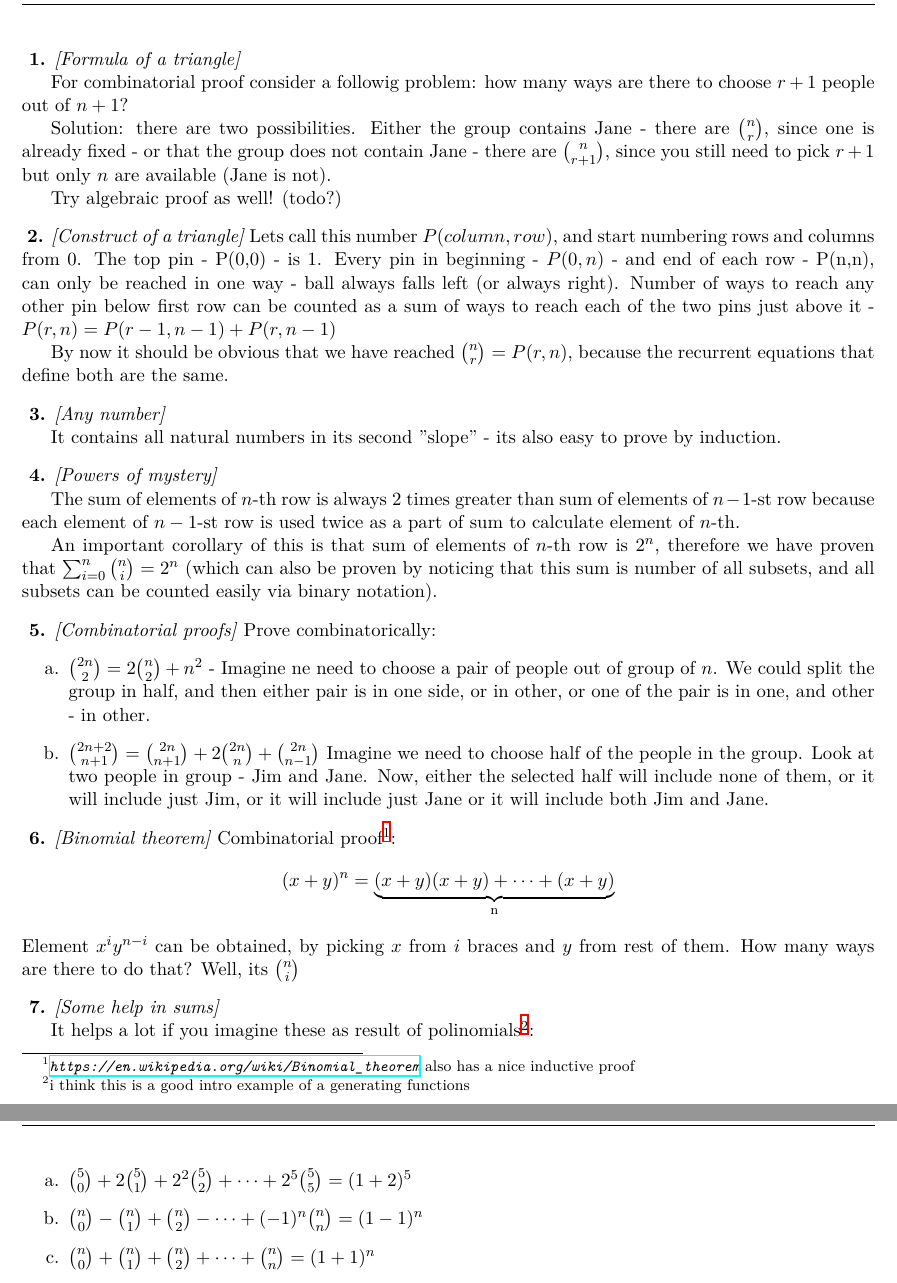
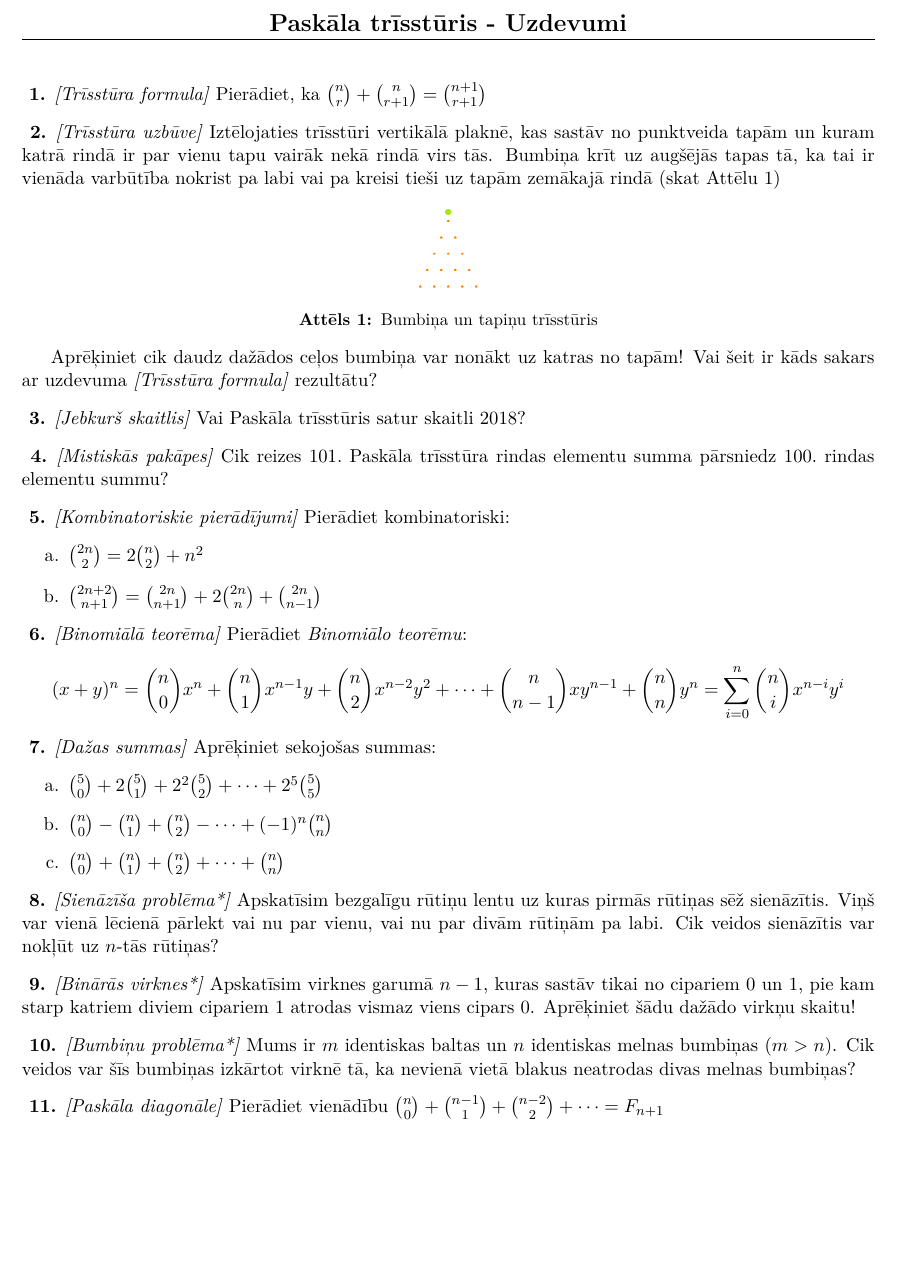
Before and after one commit to kreisaisjelis/combinatorics, a LaTeX document (ordered stuff/Pascals triangle/Pascals triangle - solutions.tex): two parts of pages 1 and 2 of 2 before the commit and part of the page after it, the two joined at a grey line, cut at the place of the change, the shorter picture padded with empty space. Compiled offline with XeLaTeX.

Commit message:
translations and solutions for Pascals triangle + typos + misc ideas

```diff
--- a/ordered stuff/Pascals triangle/Pascals triangle - solutions.tex
+++ b/ordered stuff/Pascals triangle/Pascals triangle - solutions.tex
@@ -12,10 +11,6 @@
 \usepackage{xltxtra}
 \usepackage[font=small,labelfont=bf]{caption}
 
-
-\usepackage{hyperref}
-
-
 %%%%%%%%%%%%%%    Language matters  %%%%
 
 %\usepackage[latvian]{babel}
@@ -25,9 +20,11 @@
 %%%%%%%%%%%%%%%%%%%%%%%%%%%%%%%%%%%7%%%%%
 
 %%%%%%%%%%%%%%%%%%%%%%%%%%%       DO NOT EDIT         %%%%%%%%%%%%%%%%%%
-%\usepackage{setspace}
+%\usepackage{space}
 %\renewcommand{\headrulewidth}{1pt}
 %\fancyhead[L]{\includegraphics[width=3cm]{pictures/logo}}
 %\fancyhead[R]{\raisebox{3ex}{\fbox{Language: \bf \lang}}}
-\fancyhead[C]{{\Large\bf Pascals triangle - solutions}\\ \date}
+\fancyhead[C]{{\Large\bf Paskāla trīsstūris - Uzdevumi}\\ \date}
+
+\renewcommand{\figurename}{Attēls}
 \renewcommand{\theenumi}{\alph{enumi}}
@@ -74,82 +60,105 @@
 \noindent
 %\emph{\notes}
 
-
 %1
 \begin{problem}
-\textit{[Formula of a triangle]}
-
-For combinatorial proof consider a followig problem: how many ways are there to choose $r+1$ people out of $n+1$?
-
-Solution: there are two possibilities. Either the group contains Jane - there are $\binom{n}{r}$, since one is already fixed - or that the group does not contain Jane - there are $\binom{n}{r+1}$, since you still need to pick $r+1$ but only $n$ are available (Jane is not).
-
-Try algebraic proof as well! (todo?)
+\textit{[Trīsstūra formula]}
+Pierādiet, ka $\binom{n}{r}+\binom{n}{r+1}=\binom{n+1}{r+1}$
 \end{problem}
 %
 
 %2
 \begin{problem}
-\textit{[Construct of a triangle]}
-Lets call this number $P(column,row)$, and start numbering rows and columns from $0$.
-The top pin - P(0,0) -  is $1$.
-Every pin in beginning - $P(0,n)$ - and end of each row - P(n,n), can only be reached in one way - ball always falls left (or always right).
-Number of ways to reach any other pin below first row can be counted as a sum of ways to reach each of the two pins just above it - $P(r,n) = P(r-1,n-1)+P(r, n-1)$
+\textit{[Trīsstūra uzbūve]}
+Iztēlojaties trīsstūri vertikālā plaknē, kas sastāv no punktveida tapām un kuram katrā rindā ir par vienu tapu vairāk nekā rindā virs tās. Bumbiņa krīt uz augšējās tapas tā, ka tai ir vienāda varbūtība nokrist pa labi vai pa kreisi tieši uz tapām zemākajā rindā (skat Attēlu \ref{fig:pins})
+\begin{center}
+\includegraphics[width=2cm]{pins.png}
+\captionof{figure}{Bumbiņa un tapiņu trīsstūris}
+\label{fig:pins}
+\end{center}
 
-By now it should be obvious that we have reached $\binom{n}{r} = P(r,n)$, because the recurrent equations that define both are the same.
+Aprēķiniet cik daudz dažādos ceļos bumbiņa var nonākt uz katras no tapām!
+Vai šeit ir kāds sakars ar uzdevuma \textit{[Trīsstūra formula]} rezultātu?
+
 \end{problem}
 %
 
 %3
 \begin{problem}
-\textit{[Any number]}
-
-It contains all natural numbers in its second "slope" - its also easy to prove by induction.
+\textit{[Jebkurš skaitlis]}
+Vai Paskāla trīsstūris satur skaitli 2018?
 \end{problem}
 %
 
 %4
 \begin{problem}
-\textit{[Powers of mystery]}
-
-The sum of elements of $n$-th row is always $2$ times greater than sum of elements of $n-1$-st row because each element of $n-1$-st row is used twice as a part of sum to calculate element of $n$-th.
-
-An important corollary of this is that sum of elements of $n$-th row is $2^n$, therefore we have proven that $\sum_{i=0}^n{\binom{n}{i}}=2^n$ (which can also be proven by noticing that this sum is number of all subsets, and all subsets can be counted easily via binary notation).
+\textit{[Mistiskās pakāpes]}
+Cik reizes $101.$ Paskāla trīsstūra rindas elementu summa pārsniedz $100.$ rindas elementu summu?
 \end{problem}
 %
 
 %5
 \begin{problem}
-\textit{[Combinatorial proofs]}
-Prove combinatorically:
+\textit{[Kombinatoriskie pierādījumi]}
+Pierādiet kombinatoriski:
 \begin{enumerate}
-\item $\binom{2n}{2}=2\binom{n}{2} + n^2$  - Imagine ne need to choose a pair of people out of group of $n$. We could split the group in half, and then either pair is in one side, or in other, or one of the pair is in one, and other - in other.
-\item $\binom{2n+2}{n+1}=\binom{2n}{n+1} + 2\binom{2n}{n} + \binom{2n}{n-1}$ Imagine we need to choose half of the people in the group. Look at two people in group - Jim and Jane. Now, either the selected half will include none of them, or it will include just Jim, or it will include just Jane or it will include both Jim and Jane.
+\item $\binom{2n}{2}=2\binom{n}{2} + n^2$
+\item $\binom{2n+2}{n+1}=\binom{2n}{n+1} + 2\binom{2n}{n} + \binom{2n}{n-1}$
 \end{enumerate}
 \end{problem}
 %
 
 %6
 \begin{problem}
-\textit{[Binomial theorem]}
-Combinatorial proof\footnote{\textit{\url{https://en.wikipedia.org/wiki/Binomial_theorem}} also has a nice inductive proof}:
+\textit{[Binomiālā teorēma]}
+Pierādiet \textit{Binomiālo teorēmu}:
 $$
-(x+y)^n = \underbrace{(x+y)(x+y)+\dots+(x+y)}_\text{n}
+(x+y)^n = \binom{n}{0}x^n+\binom{n}{1}x^{n-1}y+\binom{n}{2}x^{n-2}y^2+ \dots + \binom{n}{n-1}xy^{n-1} +\binom{n}{n}y^n = \sum_{i=0}^{n}{\binom{n}{i}x^{n-i}y^{i}}
 $$
-Element $x^iy^{n-i}$ can be obtained, by picking $x$ from $i$ braces and $y$ from rest of them. How many ways are there to do that? Well, its $\binom{n}{i}$
 \end{problem}
 %
 
 %7
 \begin{problem}
-\textit{[Some help in sums]}
-
-It helps a lot if you imagine these as result of polinomials\footnote{i think this is a good intro example of a generating functions}:
+\textit{[Dažas summas]}
+Aprēķiniet sekojošas summas:
 \begin{enumerate}
-\item $\binom{5}{0}+2\binom{5}{1}+2^2\binom{5}{2}+\dots+2^5\binom{5}{5} = (1+2)^5$
-\item $\binom{n}{0}-\binom{n}{1}+\binom{n}{2}-\dots+(-1)^n\binom{n}{n} = (1-1)^n$
-\item $\binom{n}{0}+\binom{n}{1}+\binom{n}{2}+\dots+\binom{n}{n} = (1+1)^n$
+\item $\binom{5}{0}+2\binom{5}{1}+2^2\binom{5}{2}+\dots+2^5\binom{5}{5}$
+\item $\binom{n}{0}-\binom{n}{1}+\binom{n}{2}-\dots+(-1)^n\binom{n}{n}$
+\item $\binom{n}{0}+\binom{n}{1}+\binom{n}{2}+\dots+\binom{n}{n}$
 \end{enumerate}
 \end{problem}
 %
 
+%9
+\begin{problem}
+\textit{[Sienāzīša problēma*]}
+Apskatīsim bezgalīgu rūtiņu lentu uz kuras pirmās rūtiņas sēž sienāzītis. Viņš var vienā lēcienā pārlekt vai nu par vienu, vai nu par divām rūtiņām pa labi. Cik veidos sienāzītis var nokļūt uz $n$-tās rūtiņas?
+
+\end{problem}
+%
+
+%10
+\begin{problem}
+\textit{[Binārās virknes*]}
+Apskatīsim virknes garumā $n-1$, kuras sastāv tikai no cipariem $0$ un $1$, pie kam starp katriem diviem cipariem $1$ atrodas vismaz viens cipars $0$. Aprēķiniet šādu dažādo virkņu skaitu!
+
+\end{problem}
+%
+
+%11
+\begin{problem}
+\textit{[Bumbiņu problēma*]}
+Mums ir $m$ identiskas baltas un $n$ identiskas melnas bumbiņas ($m>n$). Cik veidos var šīs bumbiņas izkārtot virknē tā, ka nevienā vietā blakus neatrodas divas melnas bumbiņas?
+
+\end{problem}
+%
+
+%12
+\begin{problem}
+\textit{[Paskāla diagonāle]}
+Pierādiet vienādību $\binom{n}{0}+\binom{n-1}{1}+\binom{n-2}{2}+\dots =F_{n+1}$
+
+\end{problem}
+%
 \end{document}
```
Also changed, not shown: ordered stuff/Amount of information/AmountOfInformation - solutions.tex (+2 -2 lines), ordered stuff/Pascals triangle/Pascals triangle - problems LV.tex (added, +156 -0 lines), ordered stuff/Pigeonhole 1/Pigeonhole 1 solutions.tex (+1 -1 lines), ordered stuff/Pascals triangle/Pascals triangle - solutions.tex (16 more changed lines), 1 other file.
